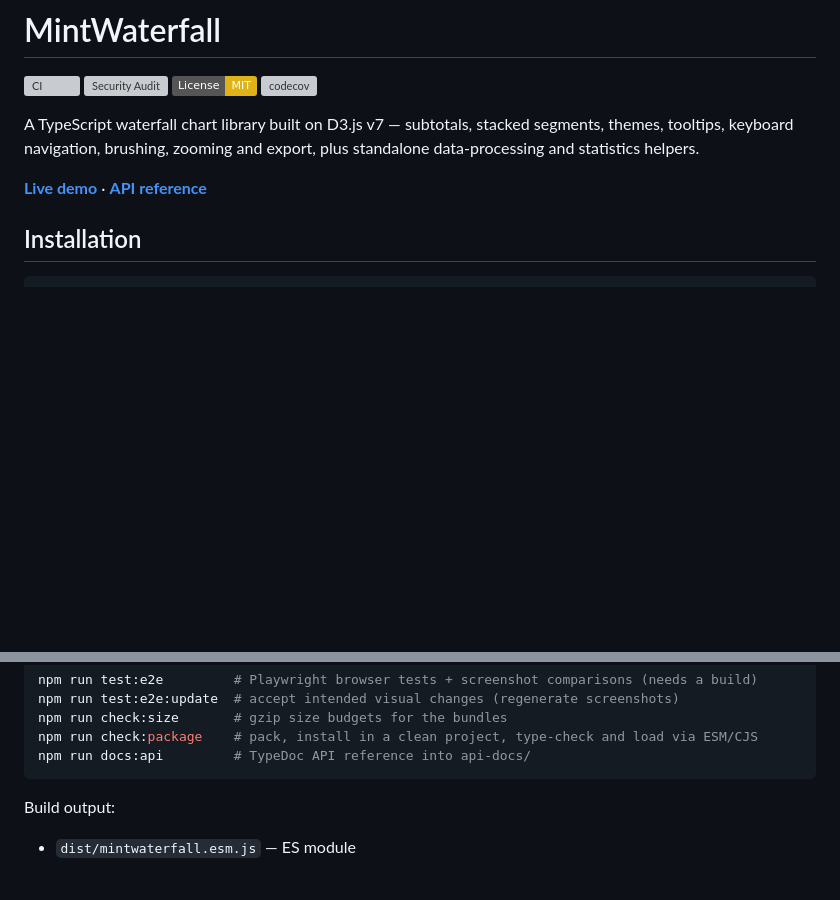
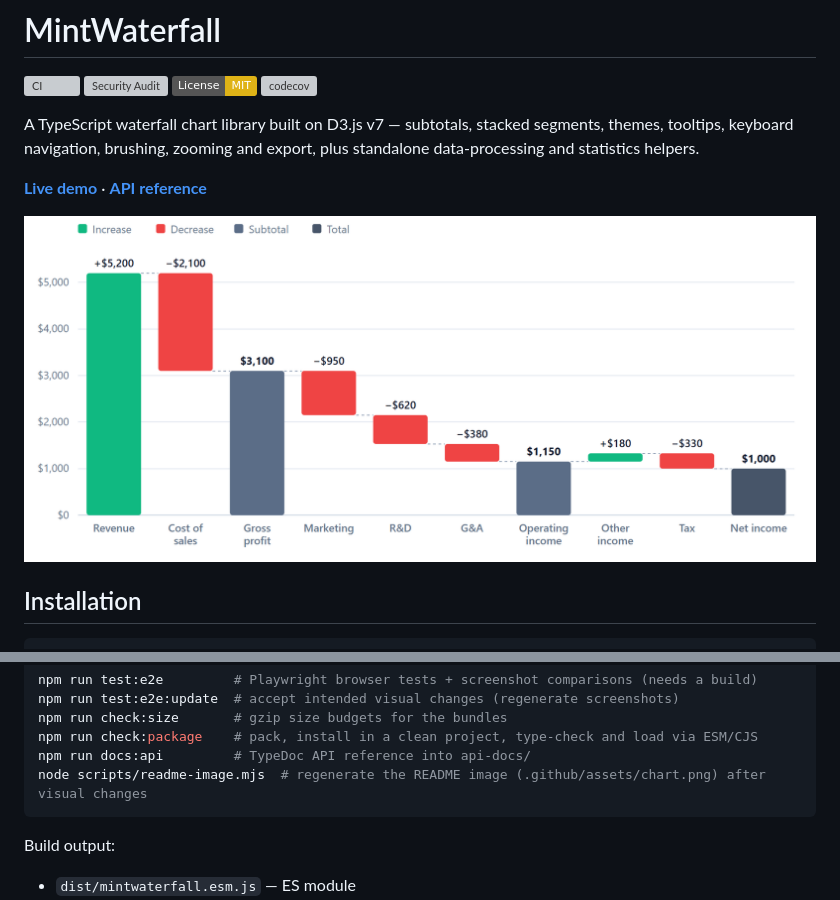
Before and after one commit to coredds/MintWaterfall, a Markdown page: README.md, 2 parts joined by grey strips. GitHub-like rendering; pictures changed too: .github/assets/chart.png (added); badges without logos; blank space fills up the shorter version; grey boxes are pictures that could not be loaded.

````diff
--- a/README.md
+++ b/README.md
@@ -8,6 +8,8 @@
 A TypeScript waterfall chart library built on D3.js v7 — subtotals, stacked segments, themes, tooltips, keyboard navigation, brushing, zooming and export, plus standalone data-processing and statistics helpers.
 
 **[Live demo](https://coredds.github.io/MintWaterfall/)** · **[API reference](https://coredds.github.io/MintWaterfall/api/)**
+
+![A profit-and-loss waterfall chart: revenue, costs, gross profit and operating income subtotals, ending at net income](.github/assets/chart.png)
 
 ## Installation
 
@@ -178,6 +180,7 @@ npm run test:e2e:update  # accept intended visual changes (regenerate screenshot
 npm run check:size       # gzip size budgets for the bundles
 npm run check:package    # pack, install in a clean project, type-check and load via ESM/CJS
 npm run docs:api         # TypeDoc API reference into api-docs/
+node scripts/readme-image.mjs  # regenerate the README image (.github/assets/chart.png) after visual changes
 ```
 
 Build output:
````
Also changed, not shown: CHANGELOG.md (+8 -0 lines), 4 other files.
